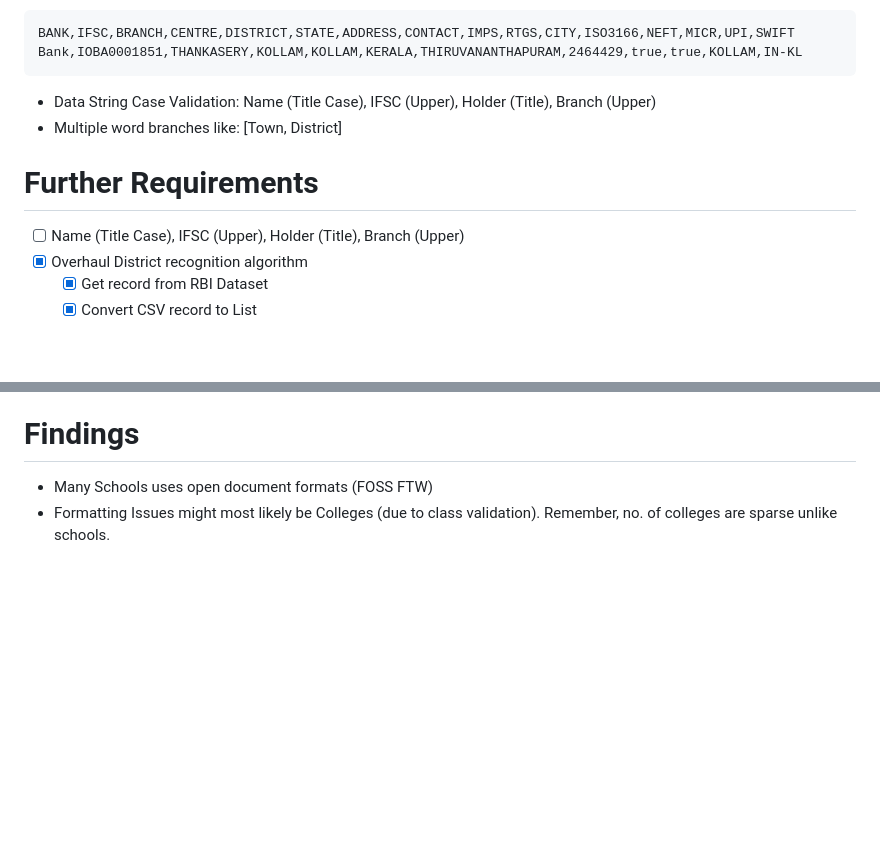
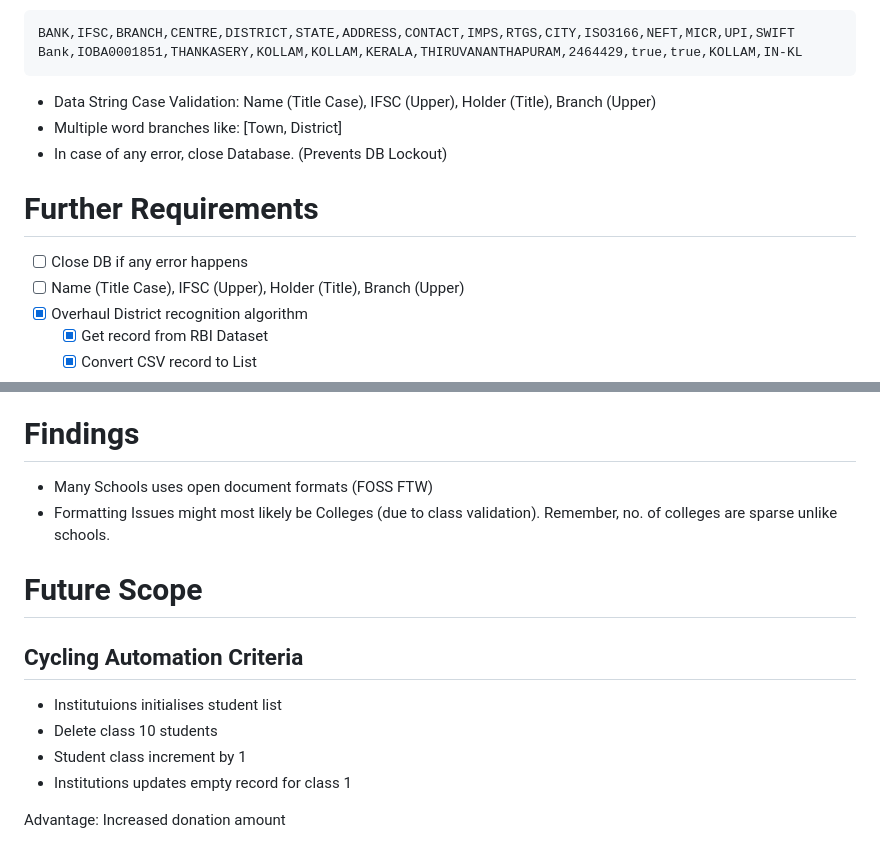
Before and after one commit to MidHunterX/Automated-Data-Processor, a Markdown page: README.md, 2 parts joined by grey strips. GitHub-like rendering; blank space fills up the shorter version.

Commit message:
📖 README: Added Future Scope

````diff
--- a/README.md
+++ b/README.md
@@ -74,8 +74,10 @@ Bank,IOBA0001851,THANKASERY,KOLLAM,KOLLAM,KERALA,THIRUVANANTHAPURAM,2464429,true
 ```
 - Data String Case Validation: Name (Title Case), IFSC (Upper), Holder (Title), Branch (Upper)
 - Multiple word branches like: [Town, District]
+- In case of any error, close Database. (Prevents DB Lockout)
 
 # Further Requirements
+- [ ] Close DB if any error happens
 - [ ] Name (Title Case), IFSC (Upper), Holder (Title), Branch (Upper)
 - [x] Overhaul District recognition algorithm
     - [x] Get record from RBI Dataset
@@ -240,3 +242,12 @@ https://www.rbi.org.in/scripts/PublicationReportDetails.aspx?ID=695#A3
 # Findings
 - Many Schools uses open document formats (FOSS FTW)
 - Formatting Issues might most likely be Colleges (due to class validation). Remember, no. of colleges are sparse unlike schools.
+
+# Future Scope
+## Cycling Automation Criteria
+- Institutuions initialises student list
+- Delete class 10 students
+- Student class increment by 1
+- Institutions updates empty record for class 1
+
+Advantage: Increased donation amount
````
